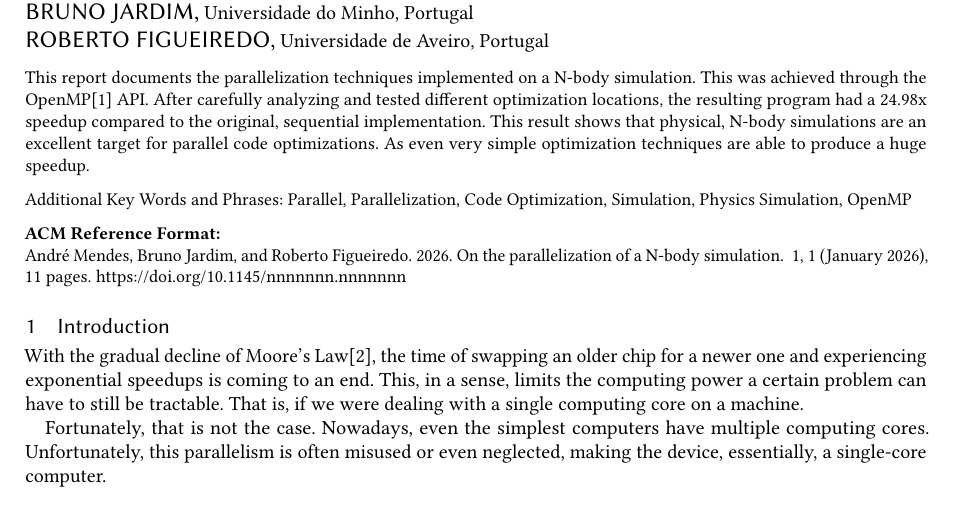
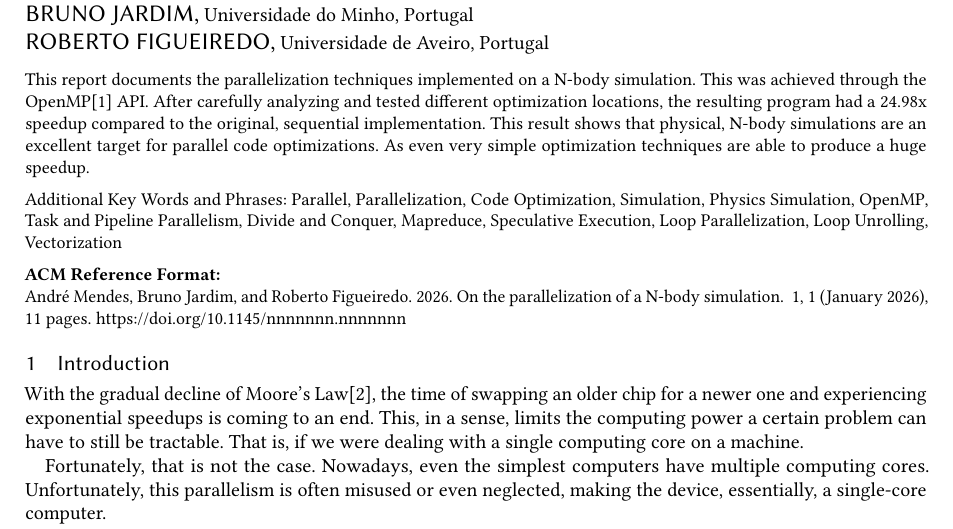
Before and after one commit to Bruno-F-Jardim/APC, a LaTeX paper (report/report.tex): part of page 1 of 11, cut so that both start at the same text. Compiled offline with pdfLaTeX.

Commit message:
added a few keywords

```diff
--- a/report/report.tex
+++ b/report/report.tex
@@ -37,7 +37,7 @@
   This report documents the parallelization techniques implemented on a N-body simulation. This was achieved through the OpenMP\cite{openmp_shared_memory_model} API. After carefully analyzing and tested different optimization locations, the resulting program had a 24.98x speedup compared to the original, sequential implementation. This result shows that physical, N-body simulations are an excellent target for parallel code optimizations. As even very simple optimization techniques are able to produce a huge speedup.
 \end{abstract}
 
-\keywords{Parallel, Parallelization, Code Optimization, Simulation, Physics Simulation, OpenMP}
+\keywords{Parallel, Parallelization, Code Optimization, Simulation, Physics Simulation, OpenMP, Task and Pipeline Parallelism, Divide and Conquer, Mapreduce, Speculative Execution, Loop Parallelization, Loop Unrolling, Vectorization}
 
 
 \maketitle
```
